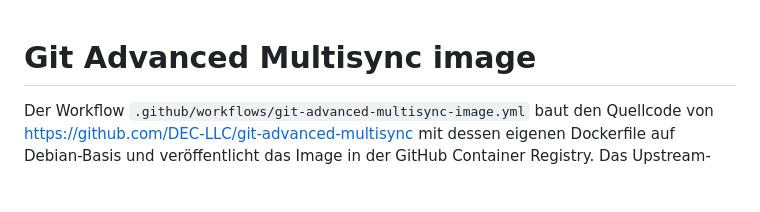
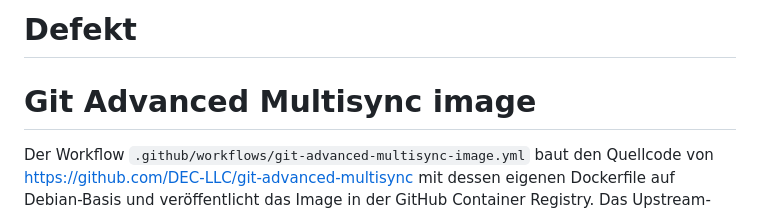
Before and after one commit to sandmaennchen5/docker-compose, a Markdown page: git-advanced-multisync/README.md, the part around the change. Rendered like a GitHub page; blank space fills up the shorter version.

Commit message:
Add title to README.md
Add project title 'Defekt' to README

```diff
--- a/git-advanced-multisync/README.md
+++ b/git-advanced-multisync/README.md
@@ -1,3 +1,5 @@
+# Defekt
+
 # Git Advanced Multisync image
 
 Der Workflow `.github/workflows/git-advanced-multisync-image.yml` baut den
```
